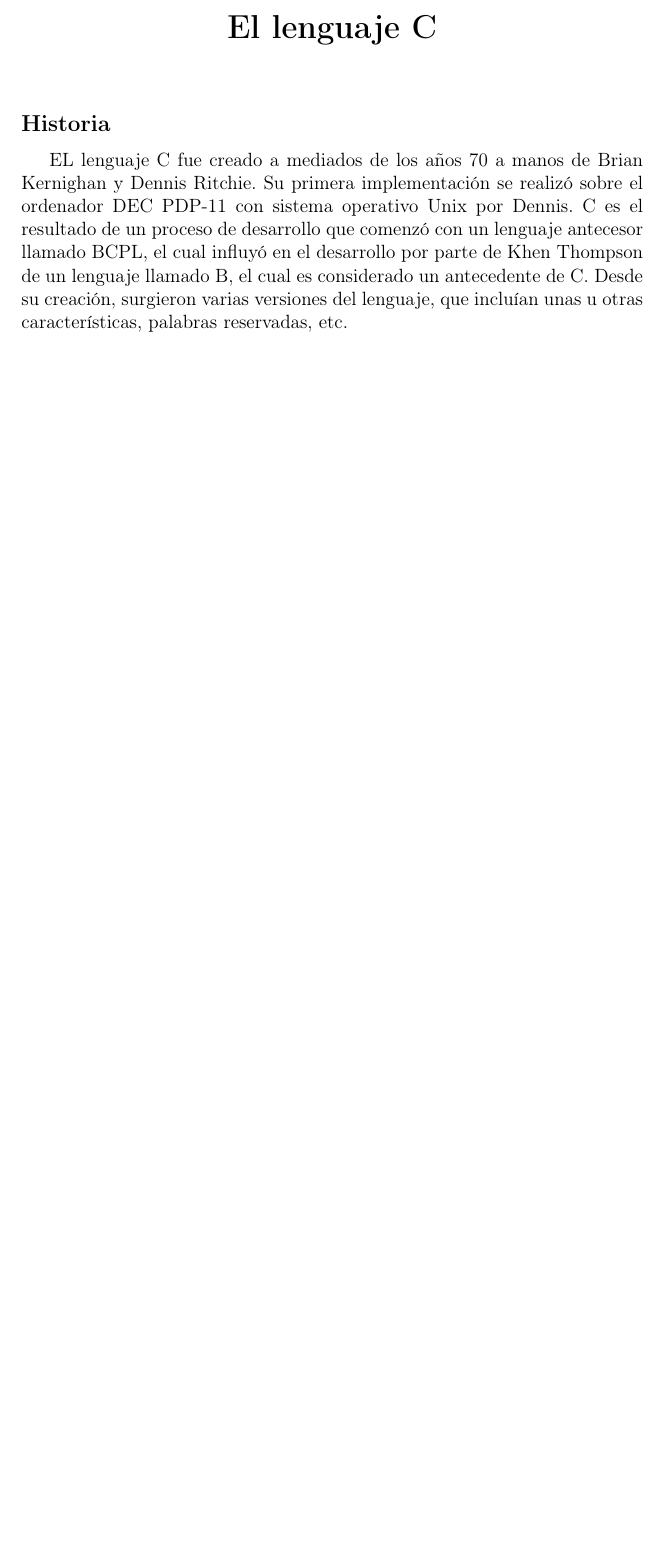
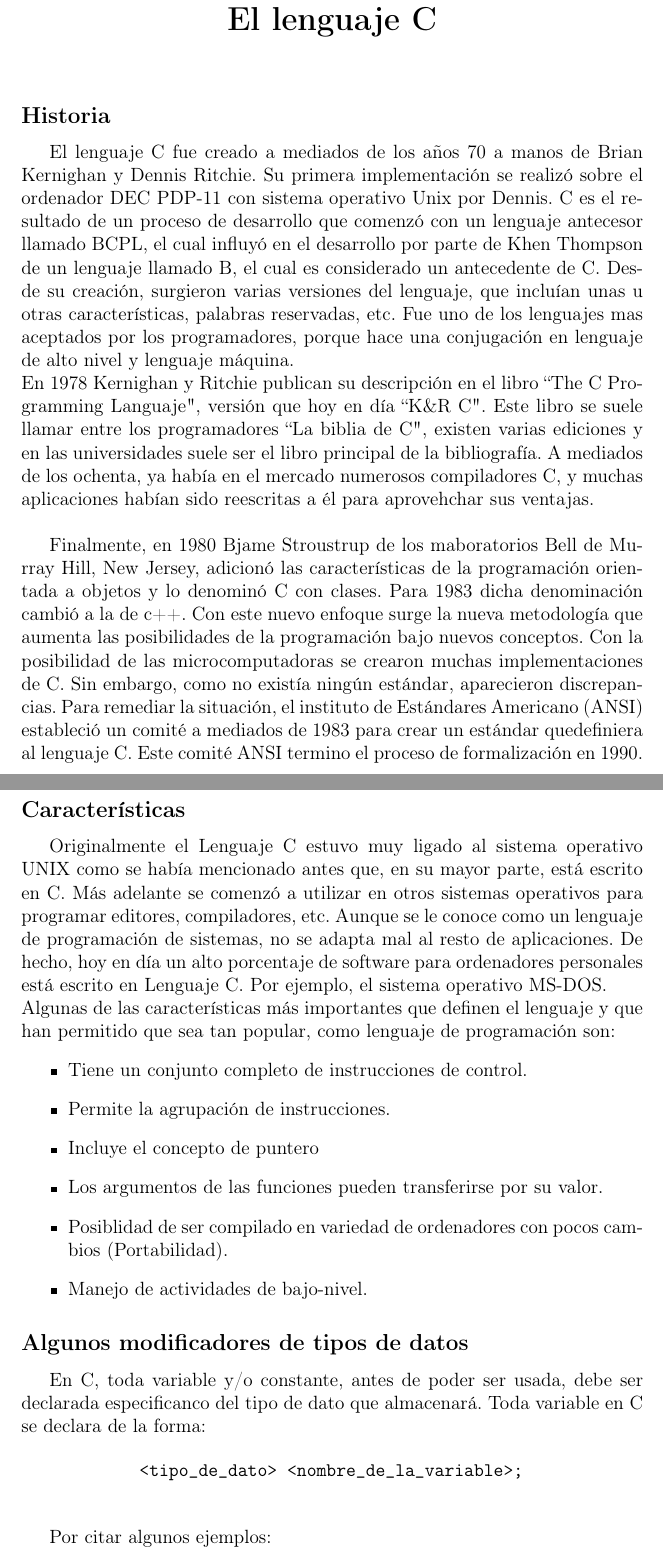
Before and after one commit to MOCSE/EMM, a LaTeX problem sheet (Fprogramación/LaTeX_documents/Tarea02/tarea02_Valentin_Ramos_Emmanuel_Guadalupe.tex): part of page 2 of 2 before the commit and two parts of pages 2 and 3 of 5 after it, the two joined at a grey line, cut so that both start at the same text, the shorter picture padded with empty space. Compiled offline with pdfLaTeX.

Commit message:
Tarea 02 completada

```diff
--- a/Fprogramación/LaTeX_documents/Tarea02/tarea02_Valentin_Ramos_Emmanuel_Guadalupe.tex
+++ b/Fprogramación/LaTeX_documents/Tarea02/tarea02_Valentin_Ramos_Emmanuel_Guadalupe.tex
@@ -4,6 +4,7 @@
 \usepackage[utf8]{inputenc}
 \usepackage[T1]{fontenc}
 \usepackage{graphicx}
+\usepackage[hidelinks]{hyperref}
 
 \pagestyle{headings}
 
@@ -15,9 +16,48 @@
     %Contenido del documento.
     {\centering\section*{\LARGE El lenguaje C}\vspace{1cm}}
         \subsection*{Historia}
-        EL lenguaje C fue creado a mediados de los años 70 a manos de Brian Kernighan y Dennis Ritchie.
+        El lenguaje C fue creado a mediados de los años 70 a manos de Brian Kernighan y Dennis Ritchie.
         Su primera implementación se realizó sobre el ordenador DEC PDP-11 con sistema operativo
         Unix por Dennis. C es el resultado de un proceso de desarrollo que comenzó con un lenguaje antecesor
         llamado BCPL, el cual influyó en el desarrollo por parte de Khen Thompson de un lenguaje llamado B, el
         cual es considerado un antecedente de C. Desde su creación, surgieron varias versiones del lenguaje, que
-        incluían unas u otras características, palabras reservadas, etc.
+        incluían unas u otras características, palabras reservadas, etc. Fue uno de los lenguajes mas aceptados por
+        los programadores, porque hace una conjugación en lenguaje de alto nivel y lenguaje máquina.\\
+        En 1978 Kernighan y Ritchie publican su descripción en el libro  ``The C Programming Languaje", versión que hoy
+        en día ``K\&R C". Este libro se suele llamar entre los programadores ``La biblia de C", existen varias ediciones y
+        en las universidades suele ser el libro principal de la bibliografía.
+        A mediados de los ochenta, ya había en el mercado numerosos compiladores C, y muchas aplicaciones habían sido reescritas
+        a él para aprovehchar sus ventajas.\\
+
+        Finalmente, en 1980 Bjame Stroustrup de los maboratorios Bell de Murray Hill, New Jersey, adicionó las características de
+        la programación orientada a objetos y lo denominó C con clases. Para 1983 dicha denominación cambió a la de c++. Con este
+        nuevo enfoque surge la nueva metodología que aumenta las posibilidades de la programación bajo nuevos conceptos.
+        Con la posibilidad de las microcomputadoras se crearon muchas implementaciones de C. Sin embargo,
+        como no existía ningún estándar, aparecieron discrepancias. Para remediar la situación, el instituto de
+        Estándares Americano (ANSI) estableció un comité a mediados de 1983 para crear un estándar quedefiniera al lenguaje C.
+        Este comité ANSI termino el proceso de formalización en 1990.
+
+        \newpage
+        \subsection*{Características}
+        Originalmente el Lenguaje C estuvo muy ligado al sistema operativo UNIX como se había mencionado antes que, en su mayor parte, está escrito en C.
+        Más adelante se comenzó a utilizar en otros sistemas operativos para programar editores, compiladores, etc. Aunque se le conoce como un lenguaje de programación de sistemas,
+        no se adapta mal al resto de aplicaciones. De hecho, hoy en día un alto porcentaje de software para ordenadores personales está escrito en Lenguaje C. Por ejemplo, el sistema operativo MS-DOS.\\
+        Algunas de las características más importantes que definen el lenguaje y que han permitido que sea tan popular, como lenguaje de programación son:
+        \begin{itemize}
+            \item Tiene un conjunto completo de instrucciones de control.
+            \item Permite la agrupación de instrucciones.
+            \item Incluye el concepto de puntero
+            \item Los argumentos de las funciones pueden transferirse por su valor.
+            \item Posiblidad de ser compilado en variedad de ordenadores con pocos cambios (Portabilidad).
+            \item Manejo de actividades de bajo-nivel.
+        \end{itemize}
+
+        \subsection*{Algunos modificadores de tipos de datos}
+        En C, toda variable y/o constante, antes de poder ser usada, debe ser declarada especificanco del tipo de dato que almacenará.
+        Toda variable en C se declara de la forma:
+
+        \begin{verbatim}
+            <tipo_de_dato> <nombre_de_la_variable>;
+        \end{verbatim}
+
+        Por citar algunos ejemplos:
```
Also changed, not shown: Fprogramación/LaTeX_documents/Tarea02/src/img/table1.png (added), Fprogramación/LaTeX_documents/Tarea02/src/img/table2.png (added), Fprogramación/LaTeX_documents/Tarea02/tarea02_Valentin_Ramos_Emmanuel_Guadalupe.tex (43 more changed lines), 7 other files.
